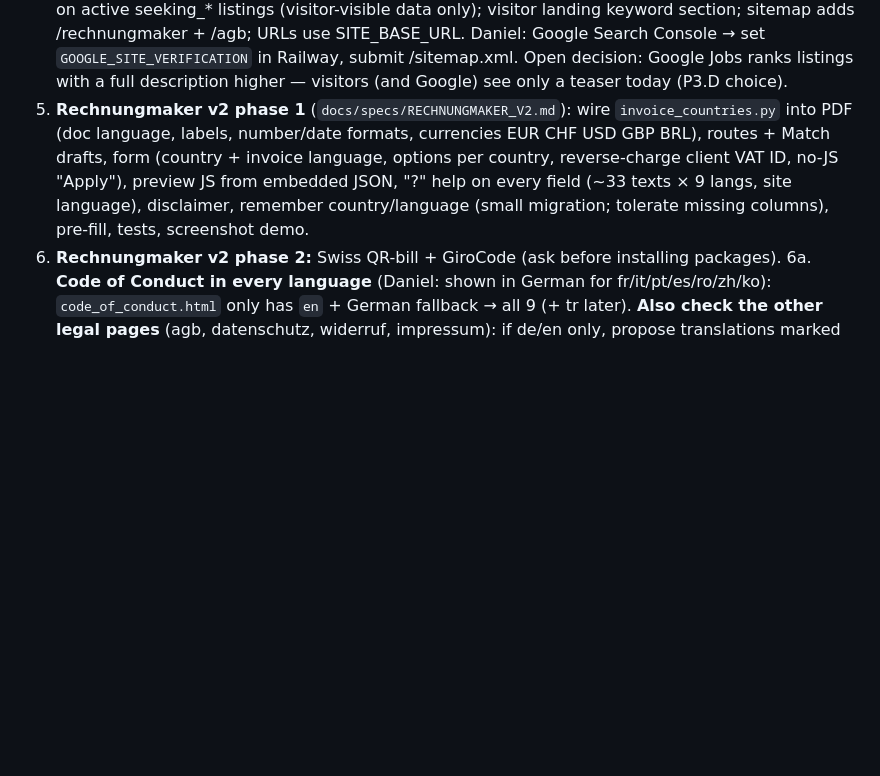
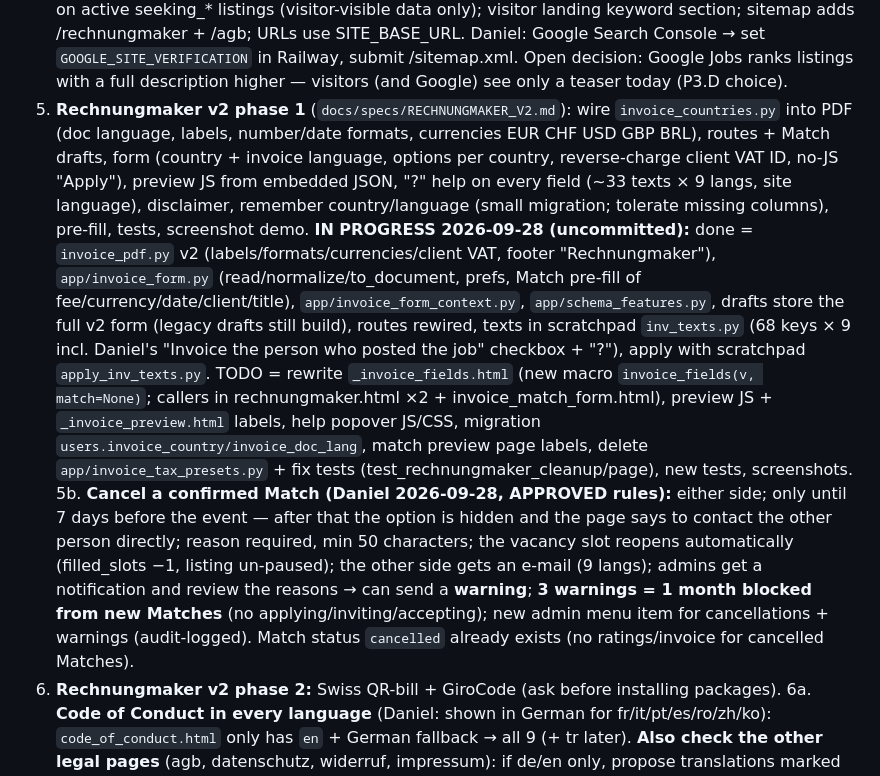
Before and after one commit to dbertholdo/VokalBoard-Github, a Markdown page: HANDOFF.md, the part around the change. Rendered like a GitHub page; blank space fills up the shorter version.

```diff
--- a/HANDOFF.md
+++ b/HANDOFF.md
@@ -31,7 +31,8 @@
 3c. ~~Ticket spam~~ DONE 2026-09-28: bug report members-only; honeypot + 5/hour per IP and account; "Likely spam" filter/tag (live heuristic); delete one / all spam with password + audit_log. Turnstile still off until Daniel sets the keys.
 4. ~~Menu reorganization~~ DONE 2026-09-28: top bar `[Rechnungmaker] Jobs▾ People Messages Matches 🔔 avatar▾ 🌐` (logo = home); `/matches` → Open (`/invitations?tab=pending`) if something waits, else Confirmed; tabs `_matches_tabs.html` (Open · Confirmed · History & ratings = `/profile/matches?view=`); avatar menu `_profile_menu.html` = profile pages + Rewards (Notas, Hall of Fame) + Admin + Log out; Jobs `_jobs_menu.html`; phone side menu same order, same partials.
 4b. ~~SEO~~ DONE 2026-09-28 (`app/seo.py`): fixed bug — every page had the same <title> (templates' `{% block title %}` was ignored); keyword titles/descriptions for home + board in 9 langs; canonical + hreflang (?lang=xx, de = no param) on every page and in sitemap.xml; JSON-LD WebSite/Organization + **JobPosting** on active seeking_* listings (visitor-visible data only); visitor landing keyword section; sitemap adds /rechnungmaker + /agb; URLs use SITE_BASE_URL. Daniel: Google Search Console → set `GOOGLE_SITE_VERIFICATION` in Railway, submit /sitemap.xml. Open decision: Google Jobs ranks listings with a full description higher — visitors (and Google) see only a teaser today (P3.D choice).
-5. **Rechnungmaker v2 phase 1** (`docs/specs/RECHNUNGMAKER_V2.md`): wire `invoice_countries.py` into PDF (doc language, labels, number/date formats, currencies EUR CHF USD GBP BRL), routes + Match drafts, form (country + invoice language, options per country, reverse-charge client VAT ID, no-JS "Apply"), preview JS from embedded JSON, "?" help on every field (~33 texts × 9 langs, site language), disclaimer, remember country/language (small migration; tolerate missing columns), pre-fill, tests, screenshot demo.
+5. **Rechnungmaker v2 phase 1** (`docs/specs/RECHNUNGMAKER_V2.md`): wire `invoice_countries.py` into PDF (doc language, labels, number/date formats, currencies EUR CHF USD GBP BRL), routes + Match drafts, form (country + invoice language, options per country, reverse-charge client VAT ID, no-JS "Apply"), preview JS from embedded JSON, "?" help on every field (~33 texts × 9 langs, site language), disclaimer, remember country/language (small migration; tolerate missing columns), pre-fill, tests, screenshot demo. **IN PROGRESS 2026-09-28 (uncommitted):** done = `invoice_pdf.py` v2 (labels/formats/currencies/client VAT, footer "Rechnungmaker"), `app/invoice_form.py` (read/normalize/to_document, prefs, Match pre-fill of fee/currency/date/client/title), `app/invoice_form_context.py`, `app/schema_features.py`, drafts store the full v2 form (legacy drafts still build), routes rewired, texts in scratchpad `inv_texts.py` (68 keys × 9 incl. Daniel's "Invoice the person who posted the job" checkbox + "?"), apply with scratchpad `apply_inv_texts.py`. TODO = rewrite `_invoice_fields.html` (new macro `invoice_fields(v, match=None)`; callers in rechnungmaker.html ×2 + invoice_match_form.html), preview JS + `_invoice_preview.html` labels, help popover JS/CSS, migration `users.invoice_country/invoice_doc_lang`, match preview page labels, delete `app/invoice_tax_presets.py` + fix tests (test_rechnungmaker_cleanup/page), new tests, screenshots.
+5b. **Cancel a confirmed Match (Daniel 2026-09-28, APPROVED rules):** either side; only until 7 days before the event — after that the option is hidden and the page says to contact the other person directly; reason required, min 50 characters; the vacancy slot reopens automatically (filled_slots −1, listing un-paused); the other side gets an e-mail (9 langs); admins get a notification and review the reasons → can send a **warning**; **3 warnings = 1 month blocked from new Matches** (no applying/inviting/accepting); new admin menu item for cancellations + warnings (audit-logged). Match status `cancelled` already exists (no ratings/invoice for cancelled Matches).
 6. **Rechnungmaker v2 phase 2:** Swiss QR-bill + GiroCode (ask before installing packages).
 6a. **Code of Conduct in every language** (Daniel: shown in German for fr/it/pt/es/ro/zh/ko): `code_of_conduct.html` only has `en` + German fallback → all 9 (+ tr later). **Also check the other legal pages** (agb, datenschutz, widerruf, impressum): if de/en only, propose translations marked "for information — the German version is binding" (Daniel decides; earlier rule: legal pages out of scope for added languages).
 6b. **Turkish (tr)** as the next added language (Daniel, 2026-09-27): public/user site only like es/ro/zh/ko (admin stays English) — follow `docs/I18N.md` (locale file, UI texts, e-mails, glossary: fee/negotiable/tone); Latin script, no font work.
```
